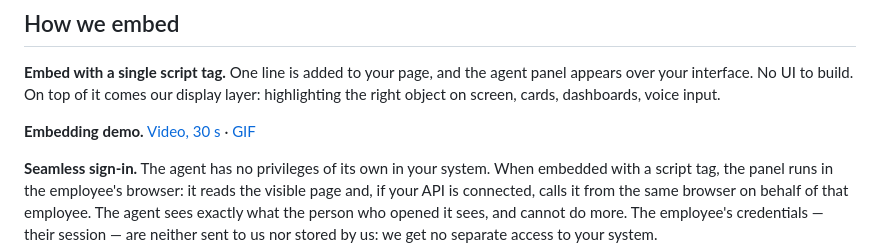
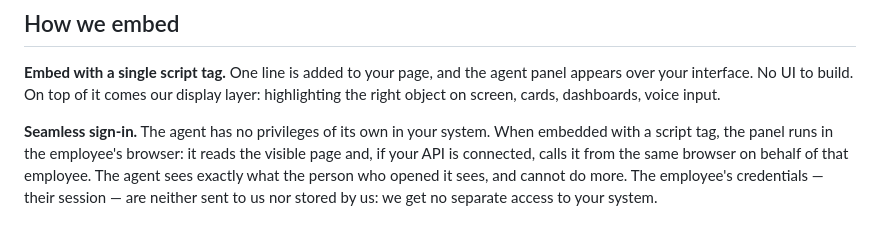
Before and after one commit to stampim/stampim-agent, a Markdown page: README.md, the part around the change. Rendered like a GitHub page; blank space fills up the shorter version.

Commit message:
README: remove the embedding demo link for now

```diff
--- a/README.md
+++ b/README.md
@@ -24,8 +24,6 @@ not need a dedicated developer per agent.
 **Embed with a single script tag.** One line is added to your page, and the agent
 panel appears over your interface. No UI to build. On top of it comes our display
 layer: highlighting the right object on screen, cards, dashboards, voice input.
-
-**Embedding demo.** [Video, 30 s](demo/stampim-agent-demo.mp4) · [GIF](demo/stampim-agent-demo.gif)
 
 **Seamless sign-in.** The agent has no privileges of its own in your system. When
 embedded with a script tag, the panel runs in the employee's browser: it reads the
```
Also changed, not shown: README.ru.md (+0 -2 lines).
